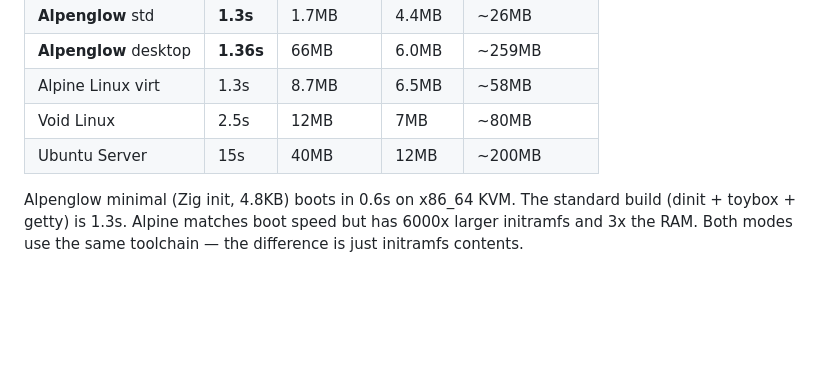
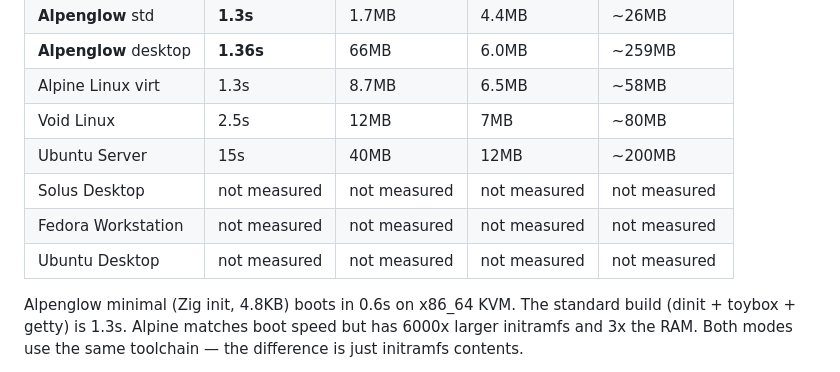
Before and after one commit to tschk/alpenglow, a Markdown page: readme.md, the part around the change. GitHub-like rendering; blank space fills up the shorter version.

Commit message:
docs(bench): add desktop distro comparison rows

```diff
--- a/readme.md
+++ b/readme.md
@@ -92,6 +92,9 @@ Kernel profiles select hardware and boot policy:
 | Alpine Linux virt | 1.3s | 8.7MB | 6.5MB | ~58MB |
 | Void Linux | 2.5s | 12MB | 7MB | ~80MB |
 | Ubuntu Server | 15s | 40MB | 12MB | ~200MB |
+| Solus Desktop | not measured | not measured | not measured | not measured |
+| Fedora Workstation | not measured | not measured | not measured | not measured |
+| Ubuntu Desktop | not measured | not measured | not measured | not measured |
 
 Alpenglow minimal (Zig init, 4.8KB) boots in 0.6s on x86_64 KVM. The standard build (dinit + toybox + getty) is 1.3s. Alpine matches boot speed but has 6000x larger initramfs and 3x the RAM. Both modes use the same toolchain — the difference is just initramfs contents.
 
```
